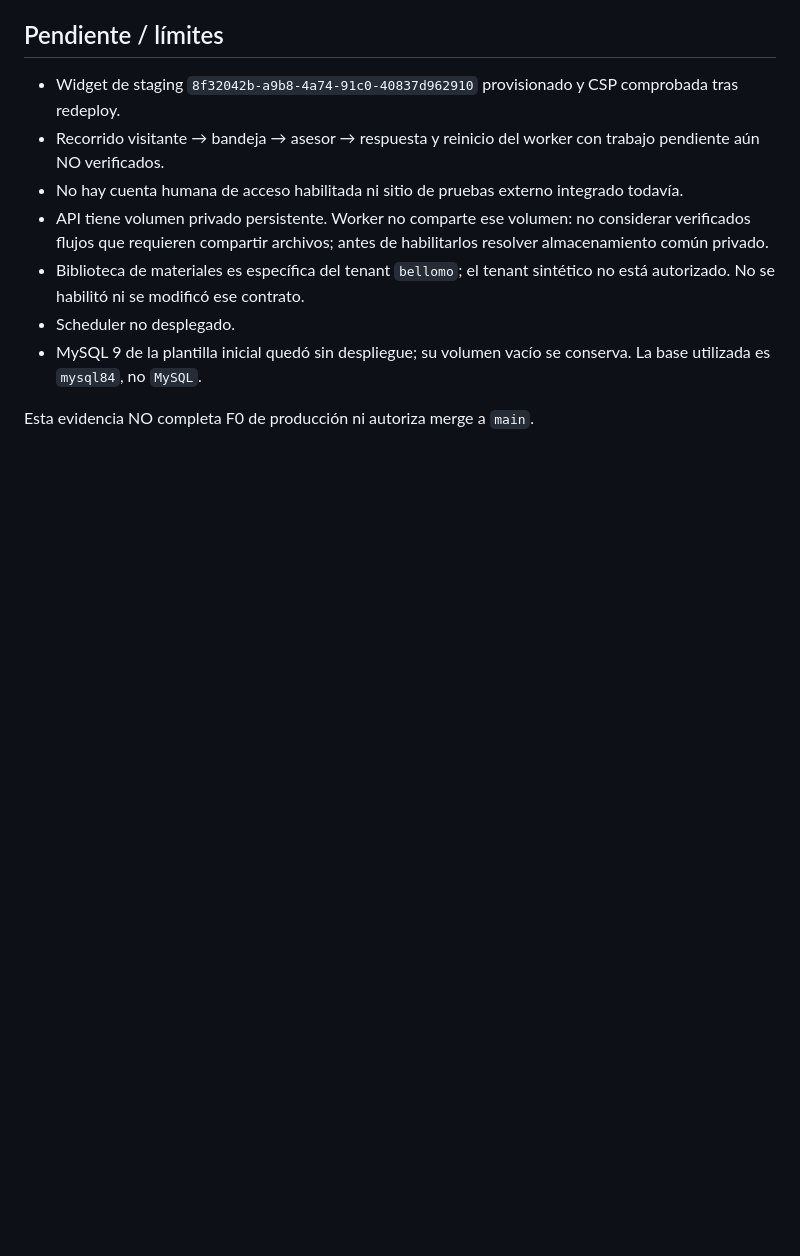
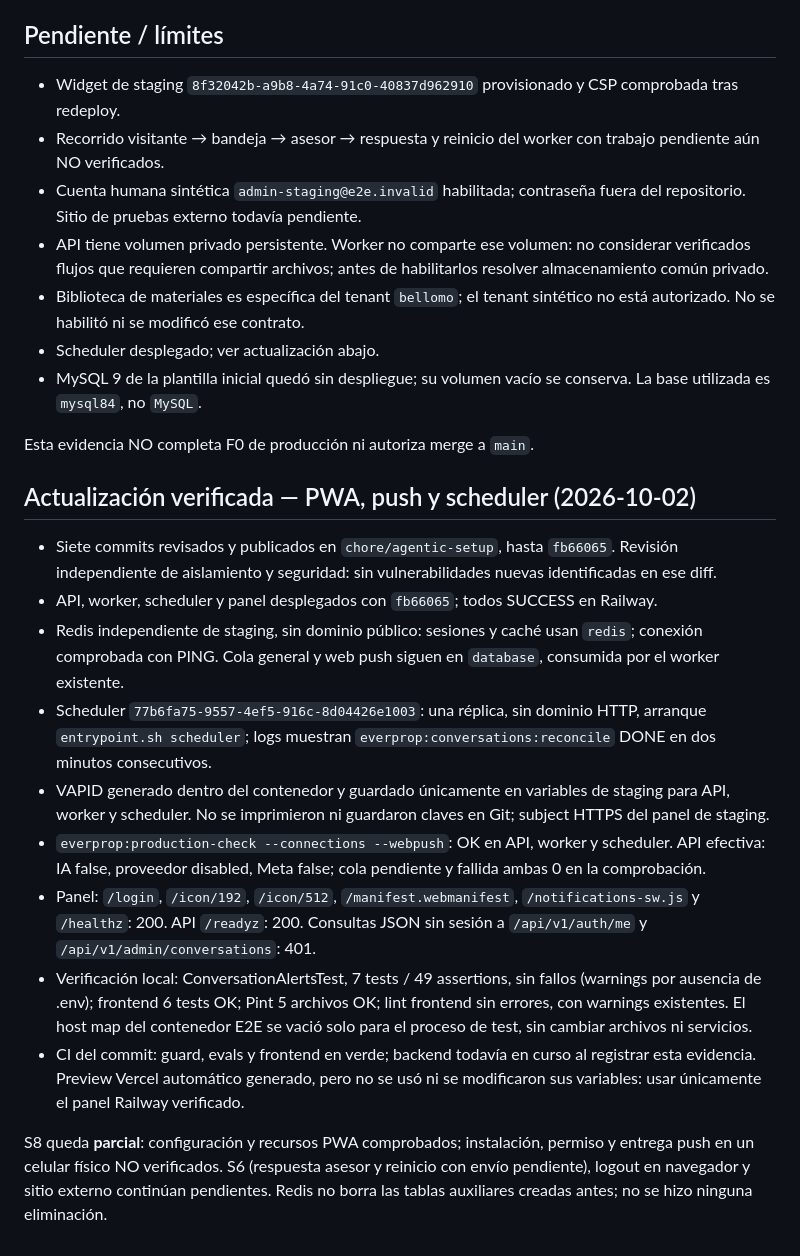
Before and after one commit to maurocentu26/EverProp-Bellomo, a Markdown page: docs/eversys-conversations/staging-evidence.md, the part around the change. Rendered like a GitHub page; blank space fills up the shorter version.

Commit message:
docs: record staging PWA push and scheduler verification

```diff
--- a/docs/eversys-conversations/staging-evidence.md
+++ b/docs/eversys-conversations/staging-evidence.md
@@ -34,10 +34,24 @@ Producción Bellomo y `main` están fuera de alcance. No se modificaron. No se c
 
 - Widget de staging `8f32042b-a9b8-4a74-91c0-40837d962910` provisionado y CSP comprobada tras redeploy.
 - Recorrido visitante → bandeja → asesor → respuesta y reinicio del worker con trabajo pendiente aún NO verificados.
-- No hay cuenta humana de acceso habilitada ni sitio de pruebas externo integrado todavía.
+- Cuenta humana sintética `admin-staging@e2e.invalid` habilitada; contraseña fuera del repositorio. Sitio de pruebas externo todavía pendiente.
 - API tiene volumen privado persistente. Worker no comparte ese volumen: no considerar verificados flujos que requieren compartir archivos; antes de habilitarlos resolver almacenamiento común privado.
 - Biblioteca de materiales es específica del tenant `bellomo`; el tenant sintético no está autorizado. No se habilitó ni se modificó ese contrato.
-- Scheduler no desplegado.
+- Scheduler desplegado; ver actualización abajo.
 - MySQL 9 de la plantilla inicial quedó sin despliegue; su volumen vacío se conserva. La base utilizada es `mysql84`, no `MySQL`.
 
 Esta evidencia NO completa F0 de producción ni autoriza merge a `main`.
+
+## Actualización verificada — PWA, push y scheduler (2026-10-02)
+
+- Siete commits revisados y publicados en `chore/agentic-setup`, hasta `fb66065`. Revisión independiente de aislamiento y seguridad: sin vulnerabilidades nuevas identificadas en ese diff.
+- API, worker, scheduler y panel desplegados con `fb66065`; todos SUCCESS en Railway.
+- Redis independiente de staging, sin dominio público: sesiones y caché usan `redis`; conexión comprobada con PING. Cola general y web push siguen en `database`, consumida por el worker existente.
+- Scheduler `77b6fa75-9557-4ef5-916c-8d04426e1003`: una réplica, sin dominio HTTP, arranque `entrypoint.sh scheduler`; logs muestran `everprop:conversations:reconcile` DONE en dos minutos consecutivos.
+- VAPID generado dentro del contenedor y guardado únicamente en variables de staging para API, worker y scheduler. No se imprimieron ni guardaron claves en Git; subject HTTPS del panel de staging.
+- `everprop:production-check --connections --webpush`: OK en API, worker y scheduler. API efectiva: IA false, proveedor disabled, Meta false; cola pendiente y fallida ambas 0 en la comprobación.
+- Panel: `/login`, `/icon/192`, `/icon/512`, `/manifest.webmanifest`, `/notifications-sw.js` y `/healthz`: 200. API `/readyz`: 200. Consultas JSON sin sesión a `/api/v1/auth/me` y `/api/v1/admin/conversations`: 401.
+- Verificación local: ConversationAlertsTest, 7 tests / 49 assertions, sin fallos (warnings por ausencia de .env); frontend 6 tests OK; Pint 5 archivos OK; lint frontend sin errores, con warnings existentes. El host map del contenedor E2E se vació solo para el proceso de test, sin cambiar archivos ni servicios.
+- CI del commit: guard, evals y frontend en verde; backend todavía en curso al registrar esta evidencia. Preview Vercel automático generado, pero no se usó ni se modificaron sus variables: usar únicamente el panel Railway verificado.
+
+S8 queda **parcial**: configuración y recursos PWA comprobados; instalación, permiso y entrega push en un celular físico NO verificados. S6 (respuesta asesor y reinicio con envío pendiente), logout en navegador y sitio externo continúan pendientes. Redis no borra las tablas auxiliares creadas antes; no se hizo ninguna eliminación.
```
